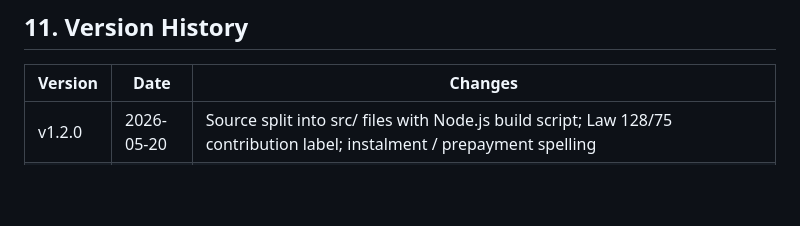
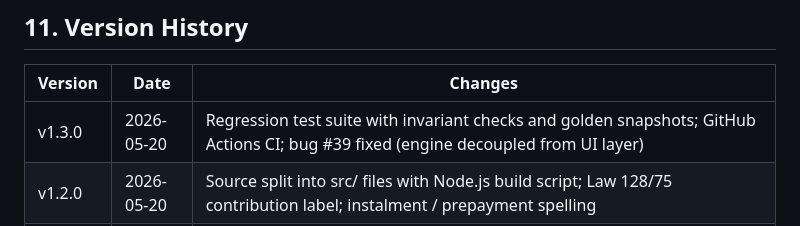
Before and after one commit to stel1os/loan-tracker, a Markdown page: USER-GUIDE.md, the part around the change. Drawn GitHub-style; blank space fills up the shorter version.

Commit message:
docs: add v1.3.0 to USER-GUIDE version history

```diff
--- a/USER-GUIDE.md
+++ b/USER-GUIDE.md
@@ -279,6 +279,7 @@ All data is stored exclusively in your browser's `localStorage`. Nothing is sent
 
 | Version | Date | Changes |
 |---------|------|---------|
+| v1.3.0 | 2026-05-20 | Regression test suite with invariant checks and golden snapshots; GitHub Actions CI; bug #39 fixed (engine decoupled from UI layer) |
 | v1.2.0 | 2026-05-20 | Source split into src/ files with Node.js build script; Law 128/75 contribution label; instalment / prepayment spelling |
 | v1.1.2 | 2026-05-19 | Load example button added to Edit screen |
 | v1.1.1 | 2026-05-19 | Fix help modal invisible background |
```
